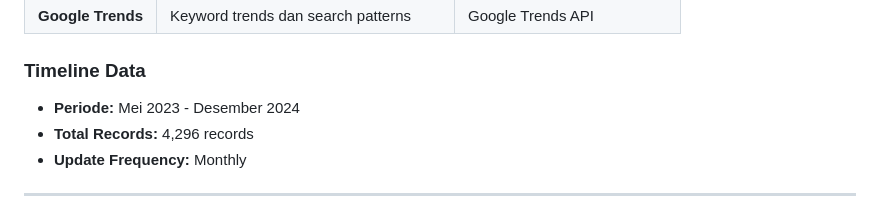
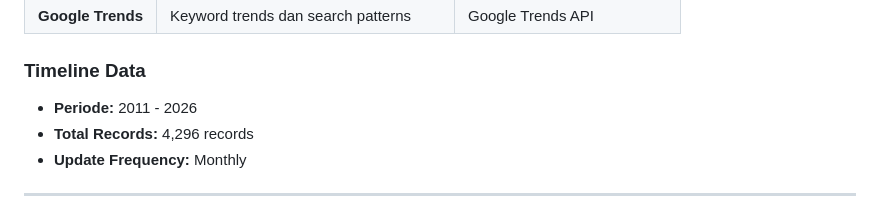
Before and after one commit to Dani461-dev/BIG-DATA, a Markdown page: README.md, the part around the change. GitHub-like rendering.

```diff
--- a/README.md
+++ b/README.md
@@ -42,7 +42,7 @@ Proyek ini merupakan **analisis big data komprehensif** tentang persepsi, sentim
 | **Google Trends** | Keyword trends dan search patterns | Google Trends API |
 
 ### Timeline Data
-- **Periode:** Mei 2023 - Desember 2024
+- **Periode:** 2011 - 2026
 - **Total Records:** 4,296 records
 - **Update Frequency:** Monthly
 
```
